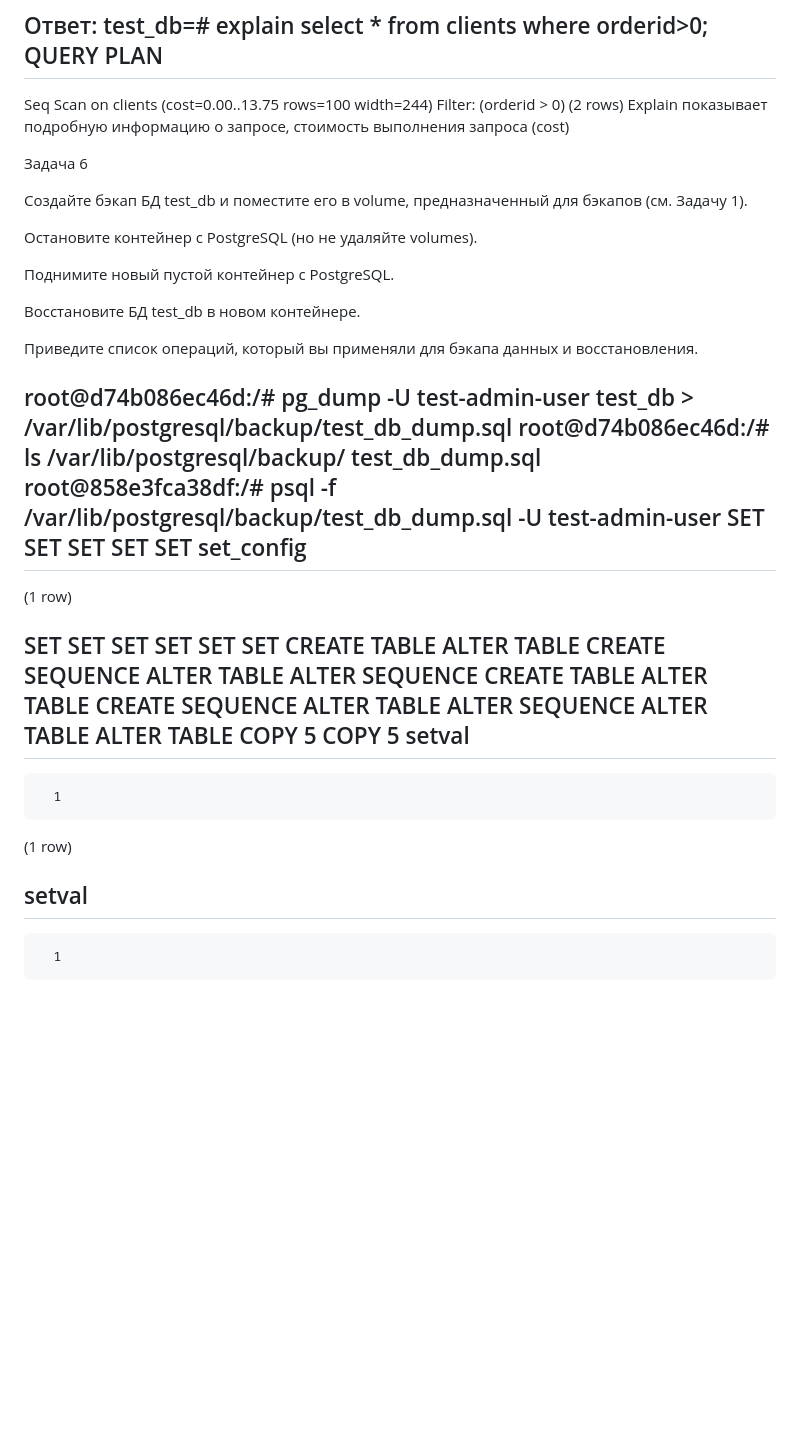
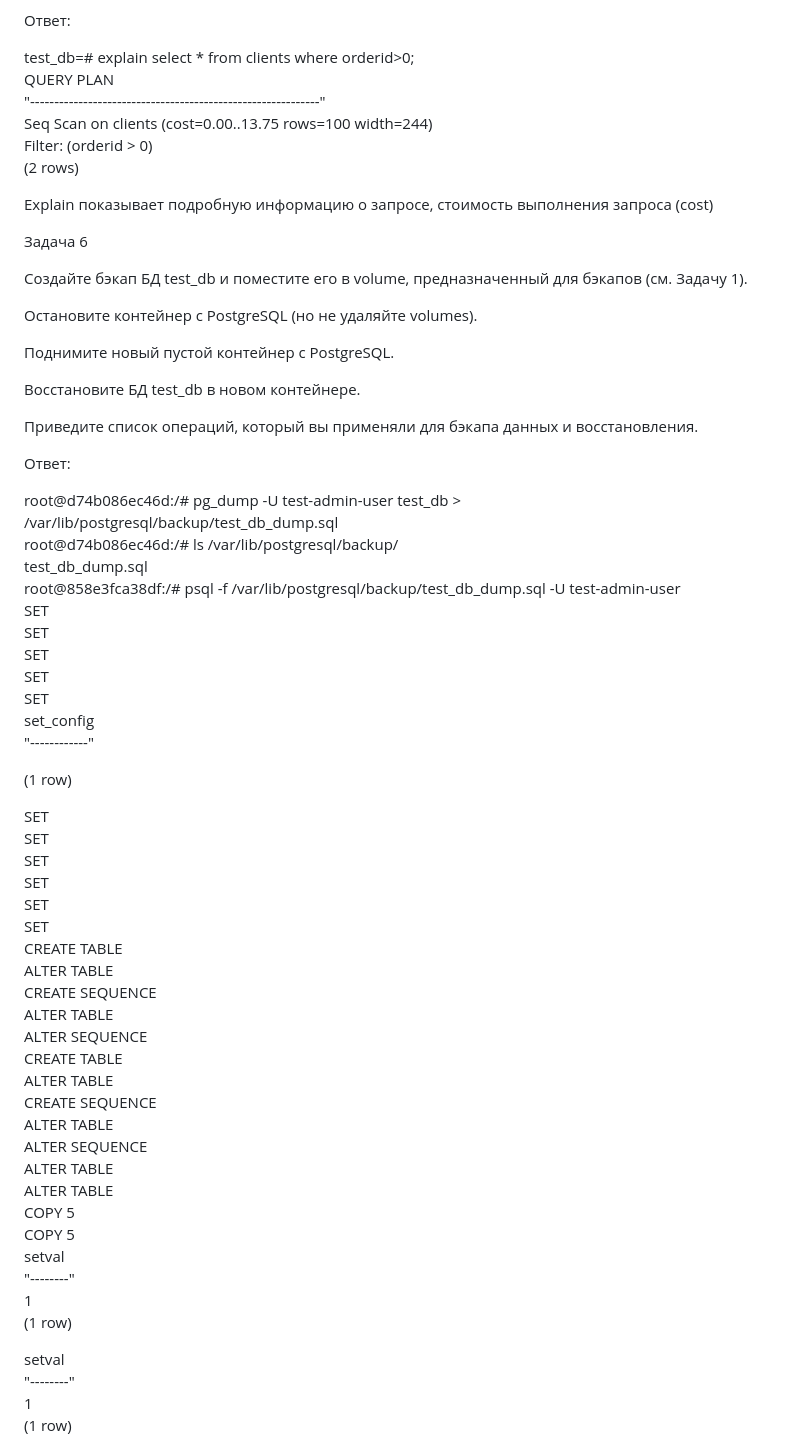
Before and after one commit to bonanzza-web/devops-netology, a Markdown page: 06-db-02-sql.md, the part around one of its changes. GitHub-like rendering; blank space fills up the shorter version.

```diff
--- a/06-db-02-sql.md
+++ b/06-db-02-sql.md
@@ -246,12 +248,14 @@ test_db=# select * from clients;
 Приведите получившийся результат и объясните что значат полученные значения.
 
 Ответ:
+
 test_db=# explain select * from clients where orderid>0;
                          QUERY PLAN
-------------------------------------------------------------
+"------------------------------------------------------------"
  Seq Scan on clients  (cost=0.00..13.75 rows=100 width=244)
    Filter: (orderid > 0)
 (2 rows)
+
 Explain показывает подробную информацию о запросе, стоимость выполнения запроса (cost)
 
 
@@ -267,6 +271,8 @@ Explain показывает подробную информацию о запр
 
 Приведите список операций, который вы применяли для бэкапа данных и восстановления.
 
+Ответ:
+
 root@d74b086ec46d:/# pg_dump -U test-admin-user test_db > /var/lib/postgresql/backup/test_db_dump.sql
 root@d74b086ec46d:/# ls /var/lib/postgresql/backup/
 test_db_dump.sql
@@ -277,7 +283,7 @@ SET
 SET
 SET
  set_config
-------------
+"------------"
 
 (1 row)
 
@@ -302,12 +308,12 @@ ALTER TABLE
 COPY 5
 COPY 5
  setval
---------
+"--------"
       1
 (1 row)
 
  setval
---------
+"--------"
       1
 (1 row)
 
```
Also changed, not shown: other parts of 06-db-02-sql.md (+5 -3 lines).
